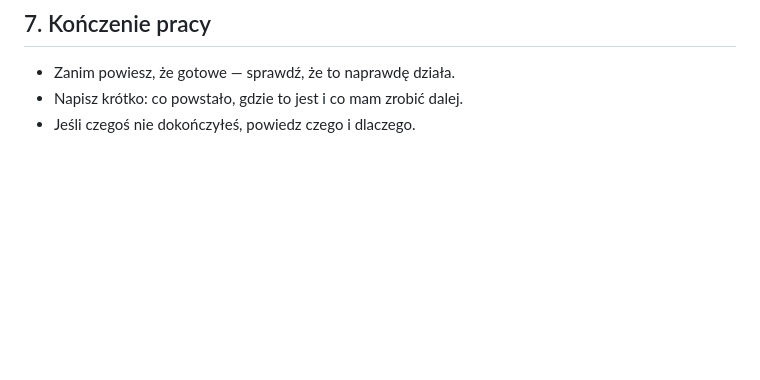
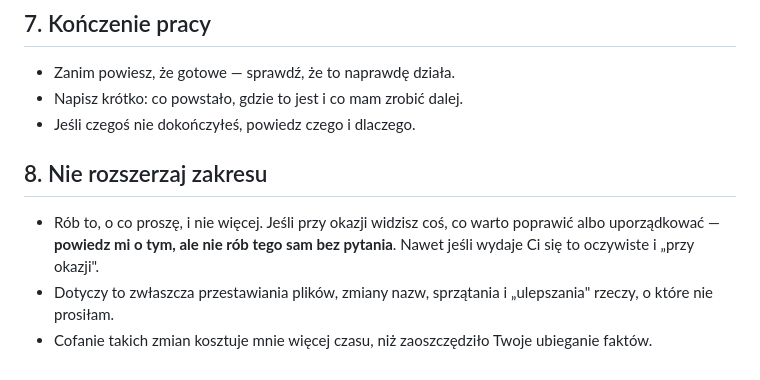
Before and after one commit to mateuszrybarczyk12345-beep/PhotoBeam-, a Markdown page: CLAUDE.md, the part around the change. Rendered like a GitHub page; blank space fills up the shorter version.

Commit message:
Add rule 8: do not widen the scope
Rob to, o co prosze, i nic ponadto. Rzeczy warte poprawienia zglaszaj,
ale nie zmieniaj ich sam - zwlaszcza nie przestawiaj plikow i nie
zmieniaj nazw bez pytania.

Co-Authored-By: Claude Opus 5 <noreply@anthropic.com>
Claude-Session: https://claude.ai/code/session_014EgkpBZUQ7HBsEHsRtasUu

```diff
--- a/CLAUDE.md
+++ b/CLAUDE.md
@@ -84,3 +84,14 @@ nie chcę powtarzać przy każdej rozmowie.
 - Zanim powiesz, że gotowe — sprawdź, że to naprawdę działa.
 - Napisz krótko: co powstało, gdzie to jest i co mam zrobić dalej.
 - Jeśli czegoś nie dokończyłeś, powiedz czego i dlaczego.
+
+## 8. Nie rozszerzaj zakresu
+
+- Rób to, o co proszę, i nie więcej. Jeśli przy okazji widzisz coś, co
+  warto poprawić albo uporządkować — **powiedz mi o tym, ale nie rób
+  tego sam bez pytania**. Nawet jeśli wydaje Ci się to oczywiste
+  i „przy okazji".
+- Dotyczy to zwłaszcza przestawiania plików, zmiany nazw, sprzątania
+  i „ulepszania" rzeczy, o które nie prosiłam.
+- Cofanie takich zmian kosztuje mnie więcej czasu, niż zaoszczędziło
+  Twoje ubieganie faktów.
```
